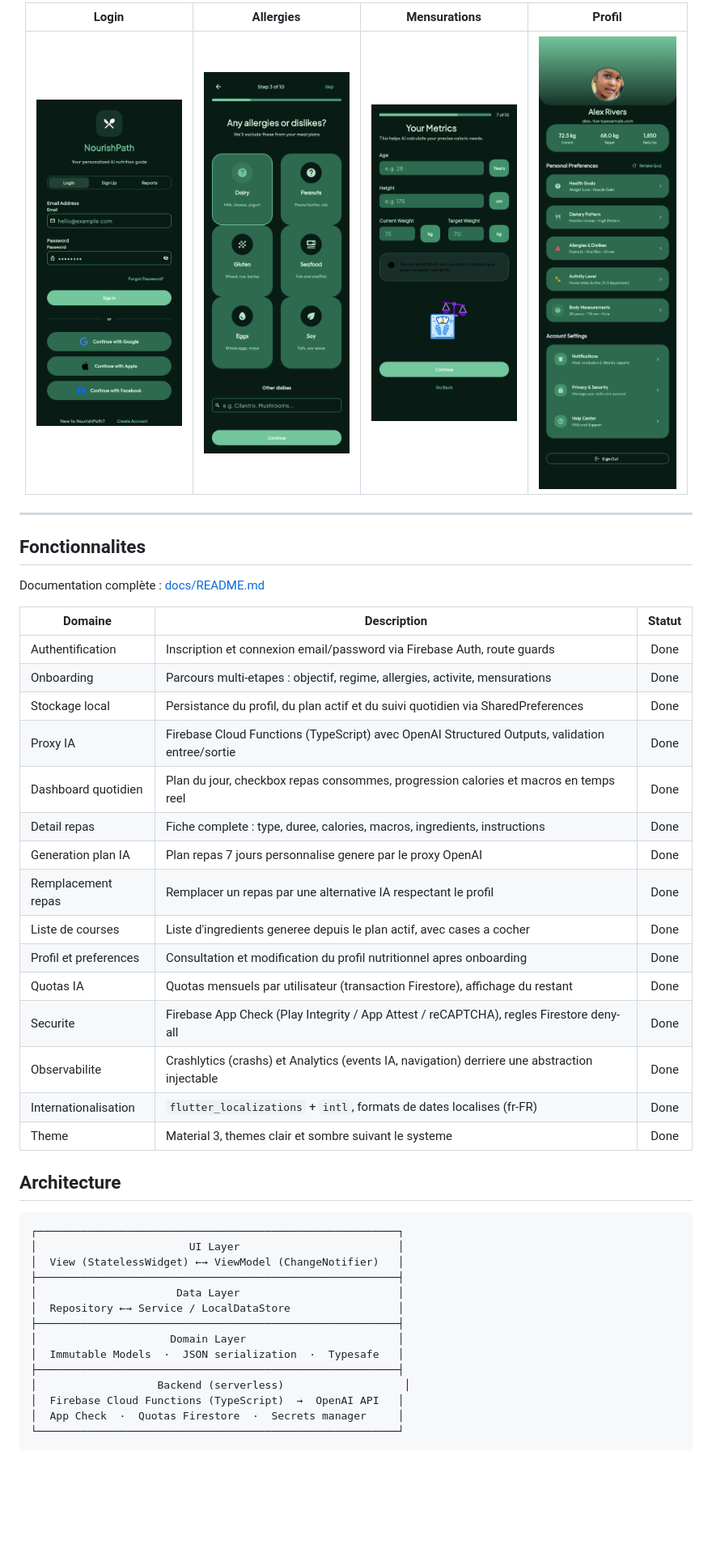
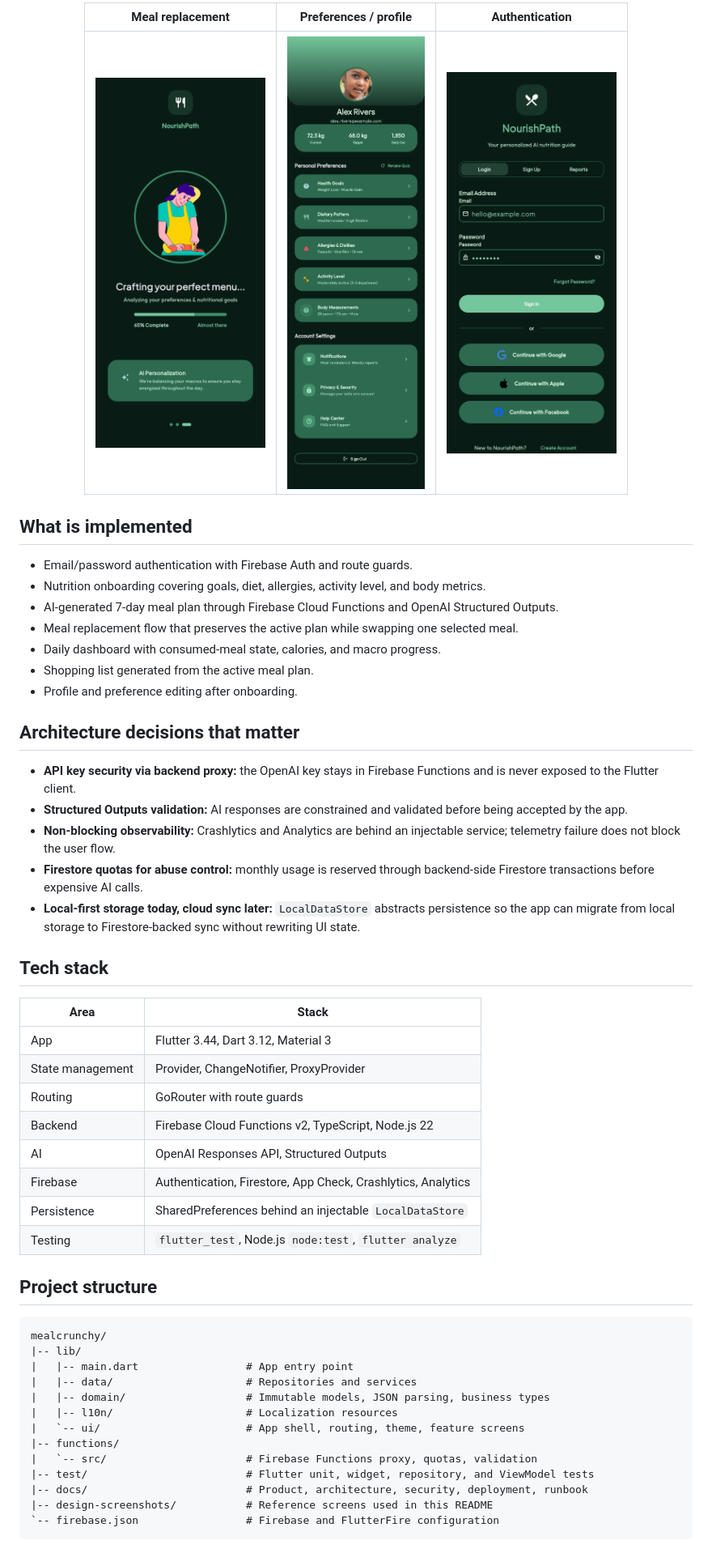
Before and after one commit to cyril-belin/mealcrunchy, a Markdown page: README.md, the part around one of its changes. Shown at 81% size. GitHub-like rendering; blank space fills up the shorter version.

````diff
--- a/README.md
+++ b/README.md
@@ -24,50 +46,56 @@ MealCrunchy est une application Flutter multiplateforme qui accompagne l'utilisa
 
-| Login | Allergies | Mensurations | Profil |
-|:---:|:---:|:---:|:---:|
-| <img src="design-screenshots/Login%20%26%20Sign%20Up.png" width="180"/> | <img src="design-screenshots/Onboarding%20Allergies.png" width="180"/> | <img src="design-screenshots/Onboarding%20Metrics.png" width="180"/> | <img src="design-screenshots/Profile%20%26%20Preferences.png" width="180"/> |
+| Meal replacement | Preferences / profile | Authentication |
+|:---:|:---:|:---:|
+| <img src="design-screenshots/Generating%20Plan.png" width="210" alt="MealCrunchy AI generation screen"/> | <img src="design-screenshots/Profile%20%26%20Preferences.png" width="210" alt="MealCrunchy profile and preferences screen"/> | <img src="design-screenshots/Login%20%26%20Sign%20Up.png" width="210" alt="MealCrunchy login and sign up screen"/> |
 
 </div>
 
----
+## What is implemented
 
-## Fonctionnalites
+- Email/password authentication with Firebase Auth and route guards.
+- Nutrition onboarding covering goals, diet, allergies, activity level, and body metrics.
+- AI-generated 7-day meal plan through Firebase Cloud Functions and OpenAI Structured Outputs.
+- Meal replacement flow that preserves the active plan while swapping one selected meal.
+- Daily dashboard with consumed-meal state, calories, and macro progress.
+- Shopping list generated from the active meal plan.
+- Profile and preference editing after onboarding.
 
-Documentation complète : [docs/README.md](docs/README.md)
+## Architecture decisions that matter
 
-| Domaine | Description | Statut |
-|---|---|:---:|
-| Authentification | Inscription et connexion email/password via Firebase Auth, route guards | Done |
-| Onboarding | Parcours multi-etapes : objectif, regime, allergies, activite, mensurations | Done |
-| Stockage local | Persistance du profil, du plan actif et du suivi quotidien via SharedPreferences | Done |
-| Proxy IA | Firebase Cloud Functions (TypeScript) avec OpenAI Structured Outputs, validation entree/sortie | Done |
-| Dashboard quotidien | Plan du jour, checkbox repas consommes, progression calories et macros en temps reel | Done |
-| Detail repas | Fiche complete : type, duree, calories, macros, ingredients, instructions | Done |
-| Generation plan IA | Plan repas 7 jours personnalise genere par le proxy OpenAI | Done |
-| Remplacement repas | Remplacer un repas par une alternative IA respectant le profil | Done |
-| Liste de courses | Liste d'ingredients generee depuis le plan actif, avec cases a cocher | Done |
-| Profil et preferences | Consultation et modification du profil nutritionnel apres onboarding | Done |
-| Quotas IA | Quotas mensuels par utilisateur (transaction Firestore), affichage du restant | Done |
-| Securite | Firebase App Check (Play Integrity / App Attest / reCAPTCHA), regles Firestore deny-all | Done |
-| Observabilite | Crashlytics (crashs) et Analytics (events IA, navigation) derriere une abstraction injectable | Done |
-| Internationalisation | `flutter_localizations` + `intl`, formats de dates localises (fr-FR) | Done |
-| Theme | Material 3, themes clair et sombre suivant le systeme | Done |
+- **API key security via backend proxy:** the OpenAI key stays in Firebase Functions and is never exposed to the Flutter client.
+- **Structured Outputs validation:** AI responses are constrained and validated before being accepted by the app.
+- **Non-blocking observability:** Crashlytics and Analytics are behind an injectable service; telemetry failure does not block the user flow.
+- **Firestore quotas for abuse control:** monthly usage is reserved through backend-side Firestore transactions before expensive AI calls.
+- **Local-first storage today, cloud sync later:** `LocalDataStore` abstracts persistence so the app can migrate from local storage to Firestore-backed sync without rewriting UI state.
 
-## Architecture
+## Tech stack
 
-```
-┌─────────────────────────────────────────────────────────┐
-│                        UI Layer                         │
-│  View (StatelessWidget) ←→ ViewModel (ChangeNotifier)   │
-├─────────────────────────────────────────────────────────┤
-│                      Data Layer                         │
-│  Repository ←→ Service / LocalDataStore                 │
-├─────────────────────────────────────────────────────────┤
-│                     Domain Layer                        │
-│  Immutable Models  ·  JSON serialization  ·  Typesafe   │
-├─────────────────────────────────────────────────────────┤
-│                   Backend (serverless)                   │
-│  Firebase Cloud Functions (TypeScript)  →  OpenAI API   │
-│  App Check  ·  Quotas Firestore  ·  Secrets manager     │
-└─────────────────────────────────────────────────────────┘
+| Area | Stack |
+|---|---|
+| App | Flutter 3.44, Dart 3.12, Material 3 |
+| State management | Provider, ChangeNotifier, ProxyProvider |
+| Routing | GoRouter with route guards |
+| Backend | Firebase Cloud Functions v2, TypeScript, Node.js 22 |
+| AI | OpenAI Responses API, Structured Outputs |
+| Firebase | Authentication, Firestore, App Check, Crashlytics, Analytics |
+| Persistence | SharedPreferences behind an injectable `LocalDataStore` |
+| Testing | `flutter_test`, Node.js `node:test`, `flutter analyze` |
+
+## Project structure
+
+```text
+mealcrunchy/
+|-- lib/
+|   |-- main.dart                 # App entry point
+|   |-- data/                     # Repositories and services
+|   |-- domain/                   # Immutable models, JSON parsing, business types
+|   |-- l10n/                     # Localization resources
+|   `-- ui/                       # App shell, routing, theme, feature screens
+|-- functions/
+|   `-- src/                      # Firebase Functions proxy, quotas, validation
+|-- test/                         # Flutter unit, widget, repository, and ViewModel tests
+|-- docs/                         # Product, architecture, security, deployment, runbook
+|-- design-screenshots/           # Reference screens used in this README
+`-- firebase.json                 # Firebase and FlutterFire configuration
 ```
 
````
Also changed, not shown: other parts of README.md (+99 -103 lines).
